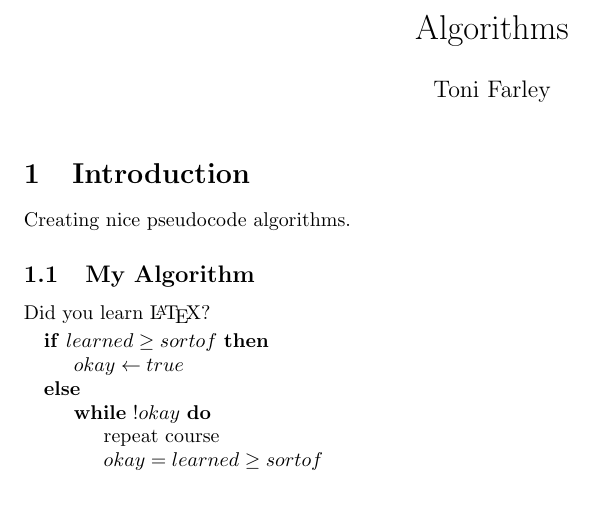
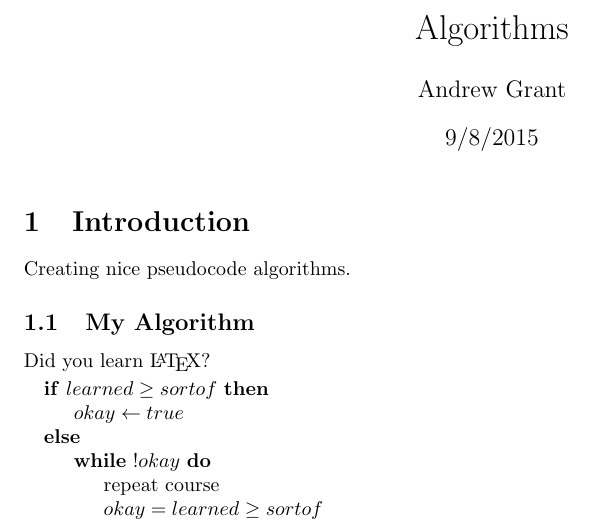
Before and after one commit to andyg7/Latex-Templates, a LaTeX document (AlgoTemplate.tex): part of the page, cut so that both start at the same text, the shorter picture padded with empty space. Compiled offline with pdfLaTeX.

Commit message:
Update name on Algo

```diff
--- a/AlgoTemplate.tex
+++ b/AlgoTemplate.tex
@@ -4,8 +4,8 @@
 \usepackage{algpseudocode}
 
 \title{Algorithms}
-\author{Toni Farley}
-\date{}
+\author{Andrew Grant}
+\date{9/8/2015}
 
 \begin{document}
 \maketitle
```
